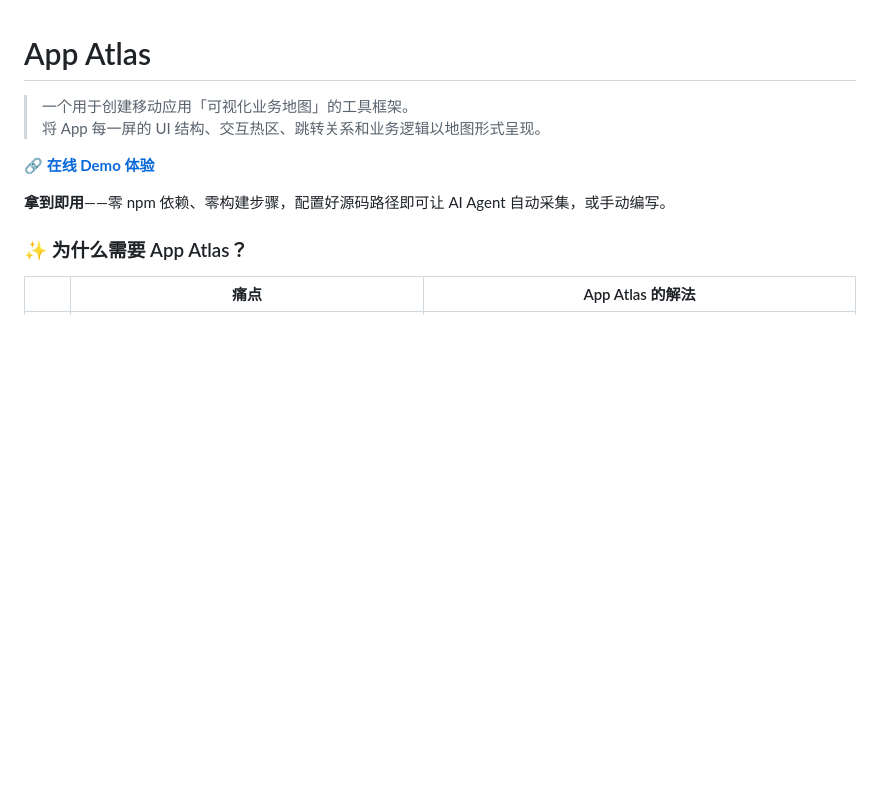
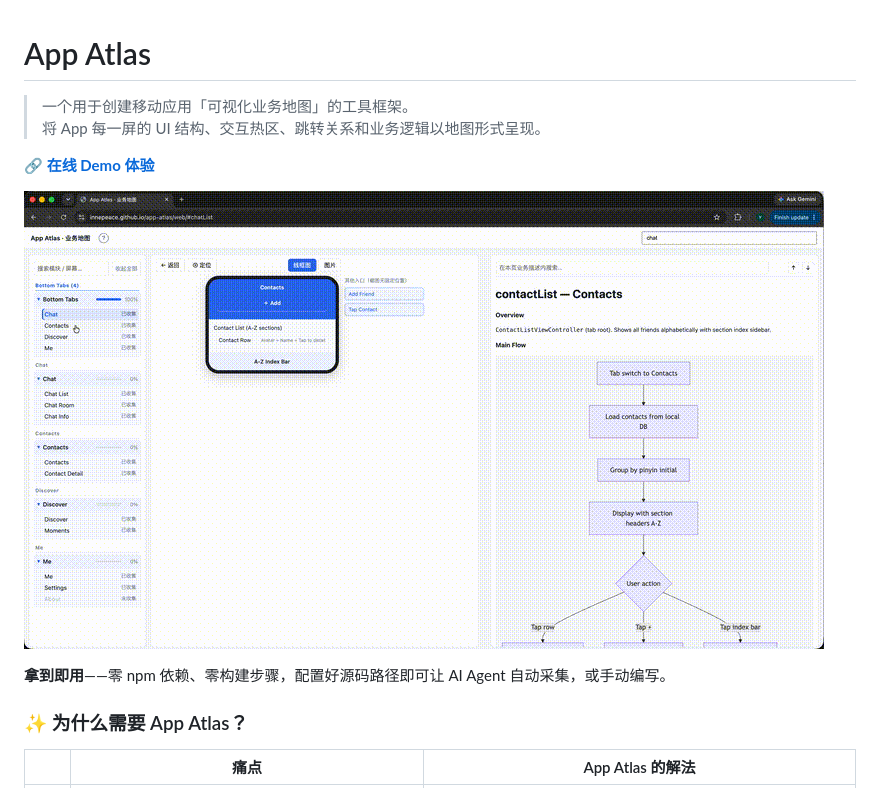
Before and after one commit to innepeace/app-atlas, a Markdown page: README.md, the part around the change. Drawn GitHub-style; pictures changed too: docs/assets/demo.gif (added); blank space fills up the shorter version.

Commit message:
docs: add demo GIF to README

```diff
--- a/README.md
+++ b/README.md
@@ -4,6 +4,8 @@
 > 将 App 每一屏的 UI 结构、交互热区、跳转关系和业务逻辑以地图形式呈现。
 
 **🔗 [在线 Demo 体验](https://innepeace.github.io/app-atlas/)**
+
+![App Atlas Demo](docs/assets/demo.gif)
 
 **拿到即用**——零 npm 依赖、零构建步骤，配置好源码路径即可让 AI Agent 自动采集，或手动编写。
 
```
